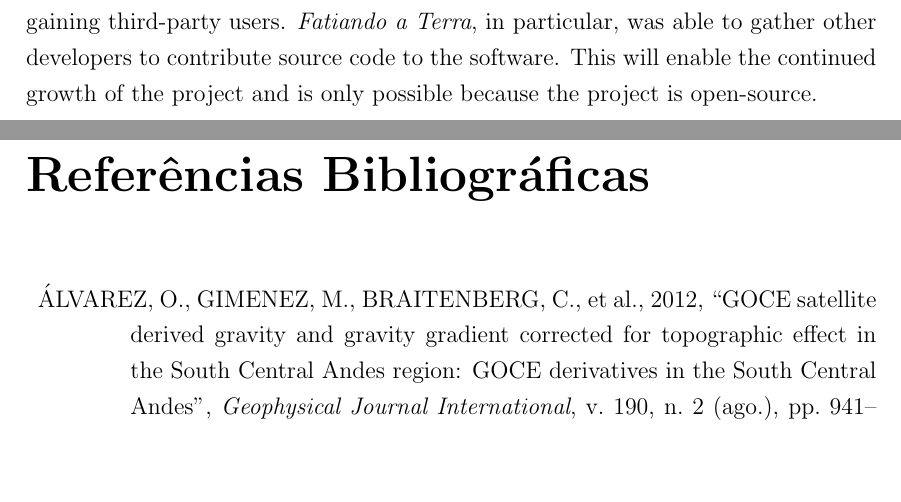
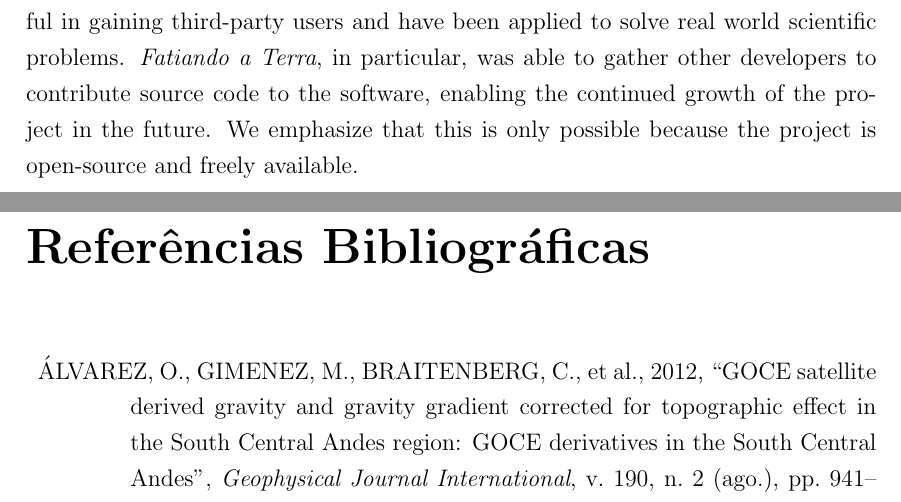
Before and after one commit to leouieda/phd-thesis, a LaTeX thesis (thesis.tex, which reads conclusion.tex): two parts of pages 83 and 84 of 92, joined at a grey line, cut at the place of the change, the shorter picture padded with empty space. Compiled offline with pdfLaTeX.

Commit message:
Tweaks to last paragraph of conclusions

```diff
--- a/conclusion.tex
+++ b/conclusion.tex
@@ -98,8 +98,9 @@ here to solve a geophysical inverse problem.
 This application demonstrates that the same approach can be used to aid the
 development of new inversion methods in the future.
 In addition, both software packages were successful in gaining third-party
-users.
+users and have been applied to solve real world scientific problems.
 \textit{Fatiando a Terra}, in particular, was able to gather other developers
-to contribute source code to the software.
-This will enable the continued growth of the project and is only possible
-because the project is open-source.
+to contribute source code to the software, enabling the continued growth of the
+project in the future.
+We emphasize that this is only possible because the project is open-source and
+freely available.
```
